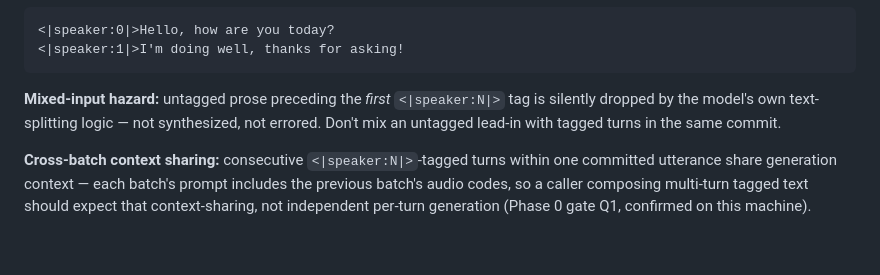
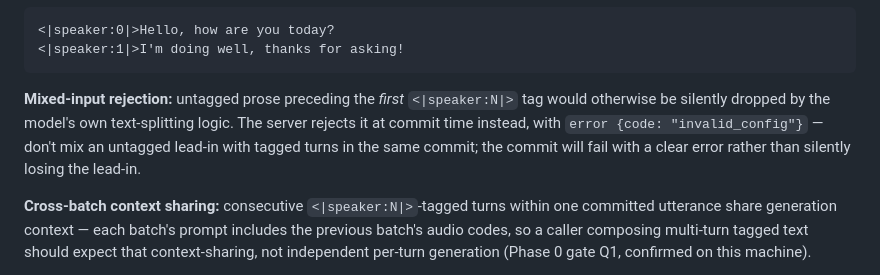
Before and after one commit to vr000m/pipecat-local-tts-server, a Markdown page: README.md, the part around the change. Drawn GitHub-style; blank space fills up the shorter version.

````diff
--- a/README.md
+++ b/README.md
@@ -432,9 +432,11 @@ read aloud literally, not interpreted). Example:
 <|speaker:1|>I'm doing well, thanks for asking!
 ```
 
-**Mixed-input hazard:** untagged prose preceding the *first* `<|speaker:N|>` tag
-is silently dropped by the model's own text-splitting logic — not synthesized,
-not errored. Don't mix an untagged lead-in with tagged turns in the same commit.
+**Mixed-input rejection:** untagged prose preceding the *first* `<|speaker:N|>` tag
+would otherwise be silently dropped by the model's own text-splitting logic. The
+server rejects it at commit time instead, with `error {code: "invalid_config"}` —
+don't mix an untagged lead-in with tagged turns in the same commit; the commit
+will fail with a clear error rather than silently losing the lead-in.
 
 **Cross-batch context sharing:** consecutive `<|speaker:N|>`-tagged turns within
 one committed utterance share generation context — each batch's prompt includes
````
Also changed, not shown: docs/dev_plans/20260804-feature-tts-fish-s2pro-backend.md (+1 -1 lines), docs/protocol.md (+6 -4 lines).
